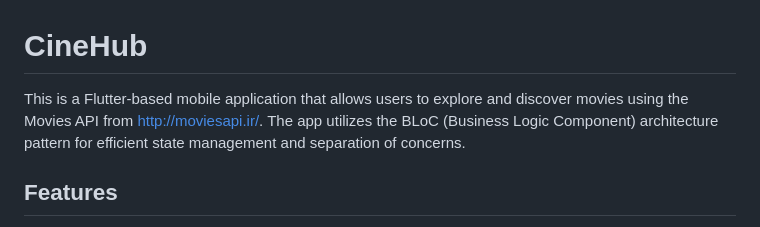
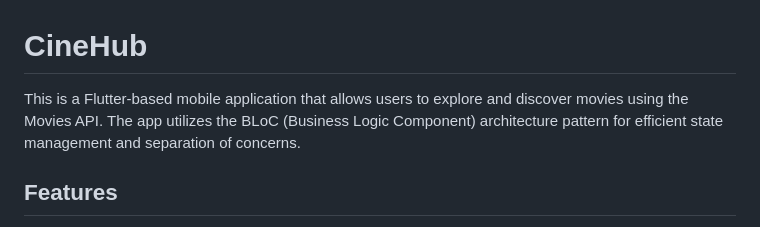
Before and after one commit to dakshdeepHERE/CineHub, a Markdown page: README.md, the part around the change. GitHub-like rendering.

```diff
--- a/README.md
+++ b/README.md
@@ -1,6 +1,6 @@
 # CineHub
 
-This is a Flutter-based mobile application that allows users to explore and discover movies using the Movies API from [http://moviesapi.ir/](http://moviesapi.ir/). The app utilizes the BLoC (Business Logic Component) architecture pattern for efficient state management and separation of concerns.
+This is a Flutter-based mobile application that allows users to explore and discover movies using the Movies API. The app utilizes the BLoC (Business Logic Component) architecture pattern for efficient state management and separation of concerns.
 
 ## Features
 
```
